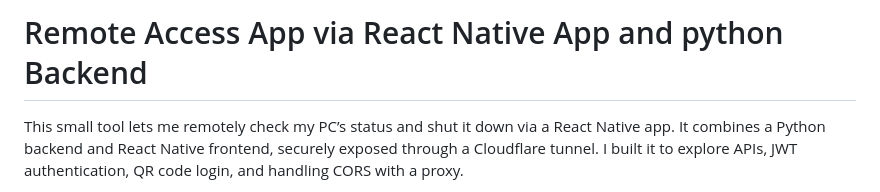
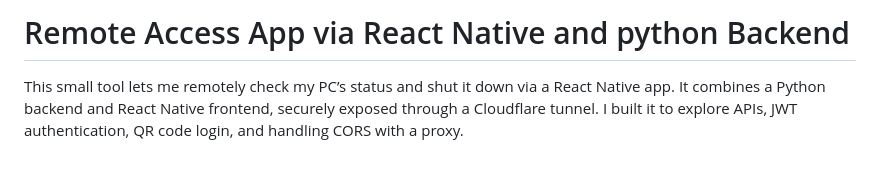
Before and after one commit to tmkeil/PocketRemoteControl, a Markdown page: README.md, the part around the change. Drawn GitHub-style; blank space fills up the shorter version.

```diff
--- a/README.md
+++ b/README.md
@@ -1,4 +1,4 @@
-# Remote Access App via React Native App and python Backend
+# Remote Access App via React Native and python Backend
 
 This small tool lets me remotely check my PC’s status and shut it down via a React Native app. It combines a Python backend and React Native frontend, securely exposed through a Cloudflare tunnel. I built it to explore APIs, JWT authentication, QR code login, and handling CORS with a proxy.
 
```
